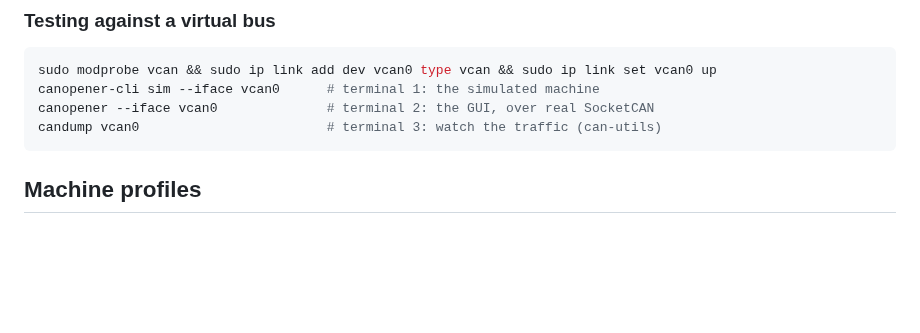
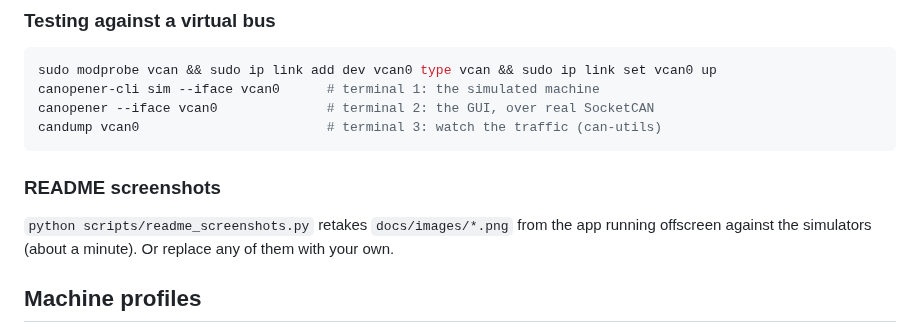
Before and after one commit to AidanIsaacson/CANopener, a Markdown page: docs/DEVELOPING.md, the part around the change. Drawn GitHub-style; blank space fills up the shorter version.

````diff
--- a/docs/DEVELOPING.md
+++ b/docs/DEVELOPING.md
@@ -35,6 +35,11 @@ canopener-cli sim --iface vcan0      # terminal 1: the simulated machine
 canopener --iface vcan0              # terminal 2: the GUI, over real SocketCAN
 candump vcan0                        # terminal 3: watch the traffic (can-utils)
 ```
+
+### README screenshots
+
+`python scripts/readme_screenshots.py` retakes `docs/images/*.png` from the app running offscreen
+against the simulators (about a minute). Or replace any of them with your own.
 
 ## Machine profiles
 
````
Also changed, not shown: README.md (+19 -0 lines), docs/images/code-to-live-data.png (added), docs/images/j1939-fault-codes.png (added), docs/images/log-timestamps.png (added), docs/images/obd-trouble-codes.png (added), docs/images/signal-finder.png (added), docs/images/trim-dialog.png (added), 1 other file.
